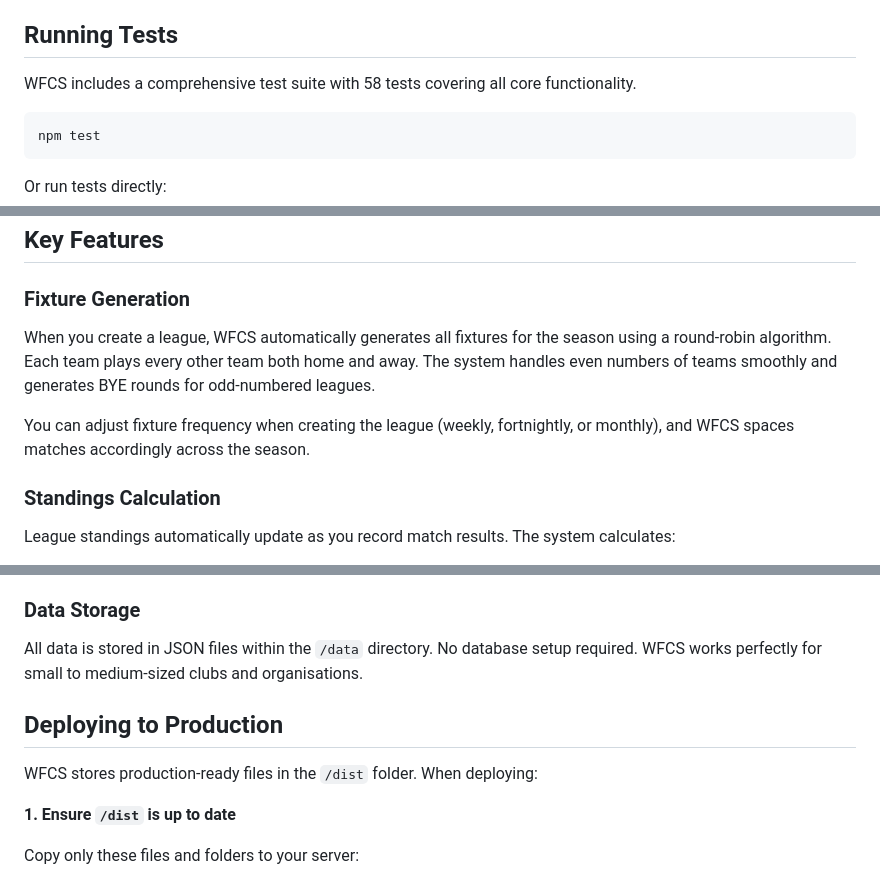
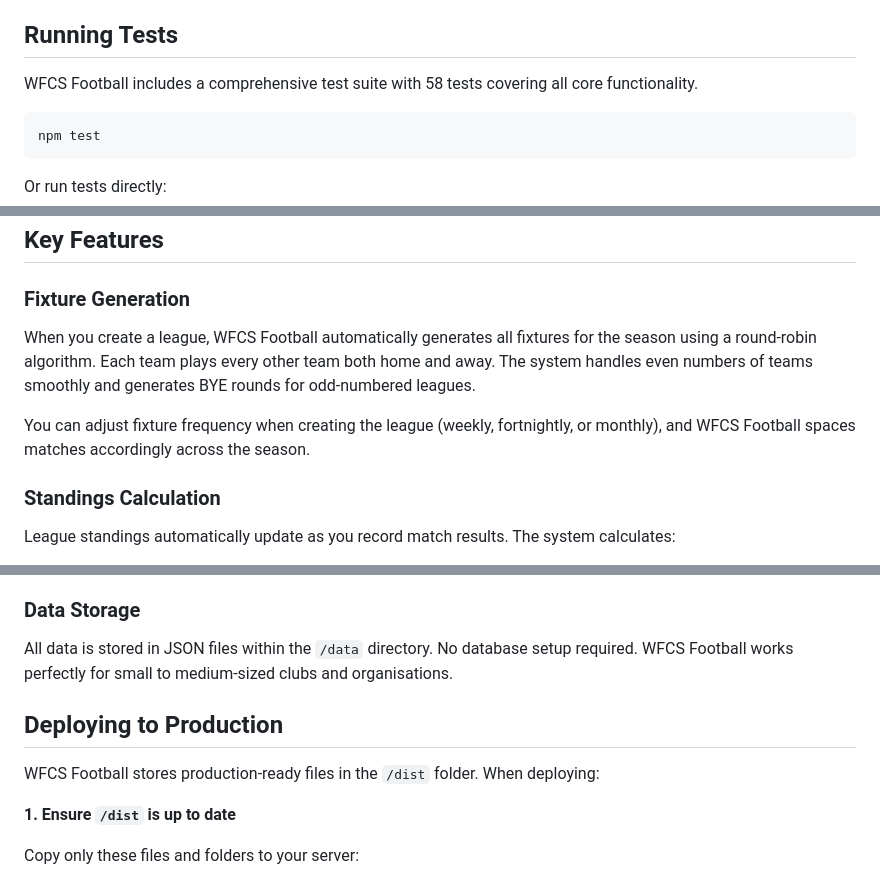
Before and after one commit to waseemsadiq/wfcs-football, a Markdown page: README.md, 3 parts joined by grey strips. Rendered like a GitHub page.

Commit message:
Fix app name

````diff
--- a/README.md
+++ b/README.md
@@ -90,7 +90,7 @@ Click the admin link and enter your password.
 
 ## Running Tests
 
-WFCS includes a comprehensive test suite with 58 tests covering all core functionality.
+WFCS Football includes a comprehensive test suite with 58 tests covering all core functionality.
 
 ```bash
 npm test
@@ -134,9 +134,9 @@ root/
 
 ### Fixture Generation
 
-When you create a league, WFCS automatically generates all fixtures for the season using a round-robin algorithm. Each team plays every other team both home and away. The system handles even numbers of teams smoothly and generates BYE rounds for odd-numbered leagues.
+When you create a league, WFCS Football automatically generates all fixtures for the season using a round-robin algorithm. Each team plays every other team both home and away. The system handles even numbers of teams smoothly and generates BYE rounds for odd-numbered leagues.
 
-You can adjust fixture frequency when creating the league (weekly, fortnightly, or monthly), and WFCS spaces matches accordingly across the season.
+You can adjust fixture frequency when creating the league (weekly, fortnightly, or monthly), and WFCS Football spaces matches accordingly across the season.
 
 ### Standings Calculation
 
@@ -161,11 +161,11 @@ Your admin area is protected by:
 
 ### Data Storage
 
-All data is stored in JSON files within the `/data` directory. No database setup required. WFCS works perfectly for small to medium-sized clubs and organisations.
+All data is stored in JSON files within the `/data` directory. No database setup required. WFCS Football works perfectly for small to medium-sized clubs and organisations.
 
 ## Deploying to Production
 
-WFCS stores production-ready files in the `/dist` folder. When deploying:
+WFCS Football stores production-ready files in the `/dist` folder. When deploying:
 
 **1. Ensure `/dist` is up to date**
 
````
